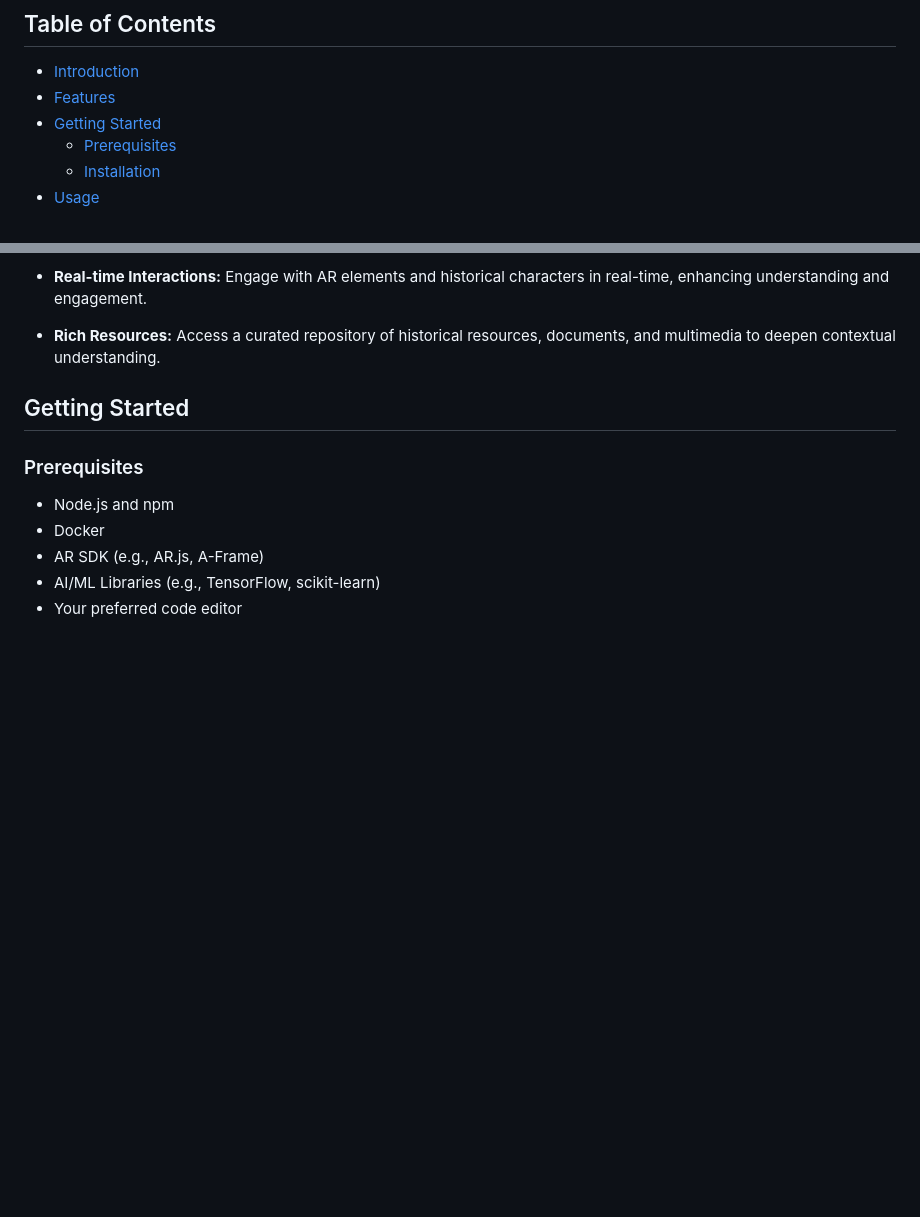
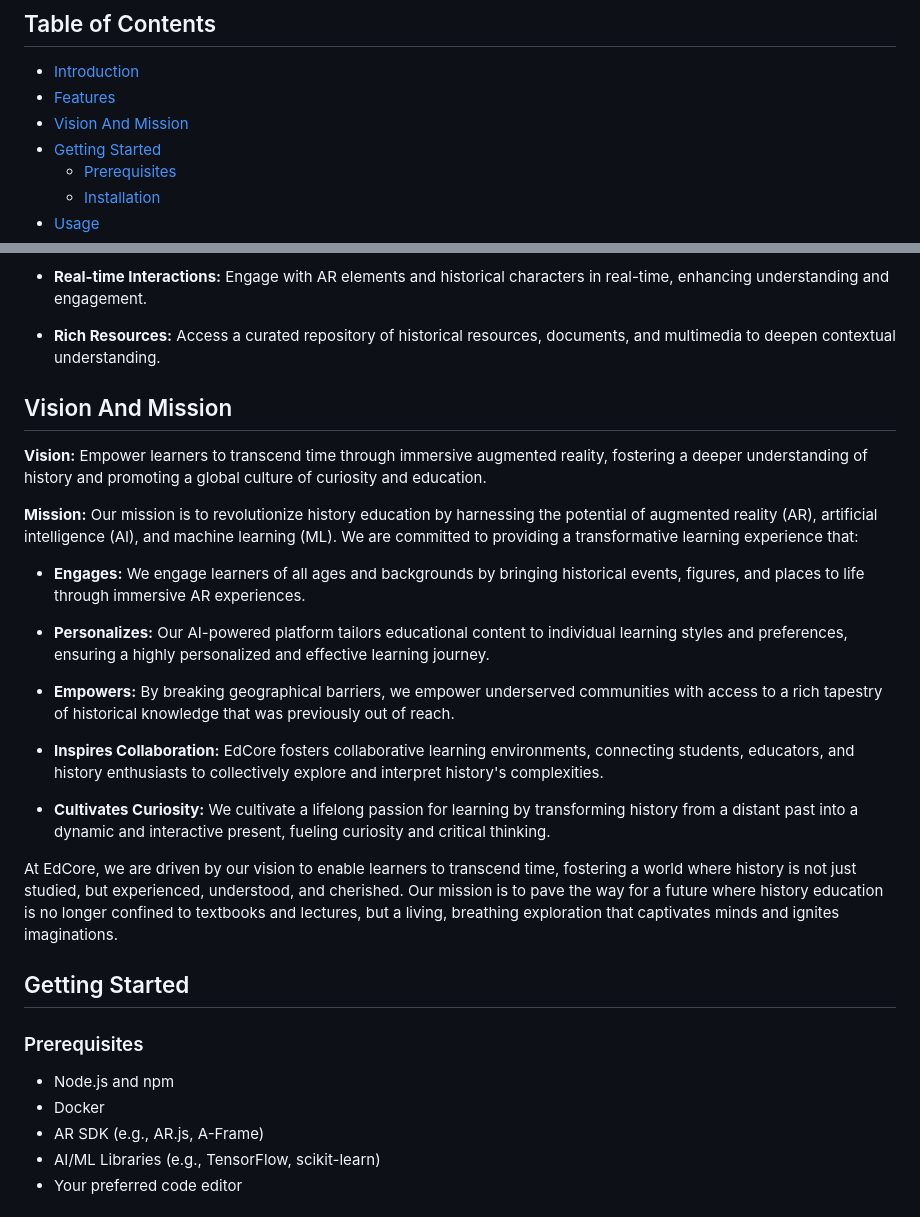
Before and after one commit to KOSASIH/EdCore, a Markdown page: README.md, 2 parts joined by grey strips. Drawn GitHub-style; blank space fills up the shorter version.

```diff
--- a/README.md
+++ b/README.md
@@ -9,6 +9,7 @@ EdCore is an innovative Augmented Reality (AR) history education microservice ap
 
 - [Introduction](#introduction)
 - [Features](#features)
+- [Vision And Mission](#vision-and-mission)
 - [Getting Started](#getting-started)
   - [Prerequisites](#prerequisites)
   - [Installation](#installation)
@@ -47,6 +48,26 @@ EdCore redefines history education by blending cutting-edge Augmented Reality te
 - **Real-time Interactions:** Engage with AR elements and historical characters in real-time, enhancing understanding and engagement.
 
 - **Rich Resources:** Access a curated repository of historical resources, documents, and multimedia to deepen contextual understanding.
+
+## Vision And Mission
+
+**Vision:**
+Empower learners to transcend time through immersive augmented reality, fostering a deeper understanding of history and promoting a global culture of curiosity and education.
+
+**Mission:**
+Our mission is to revolutionize history education by harnessing the potential of augmented reality (AR), artificial intelligence (AI), and machine learning (ML). We are committed to providing a transformative learning experience that:
+
+- **Engages:** We engage learners of all ages and backgrounds by bringing historical events, figures, and places to life through immersive AR experiences.
+
+- **Personalizes:** Our AI-powered platform tailors educational content to individual learning styles and preferences, ensuring a highly personalized and effective learning journey.
+
+- **Empowers:** By breaking geographical barriers, we empower underserved communities with access to a rich tapestry of historical knowledge that was previously out of reach.
+
+- **Inspires Collaboration:** EdCore fosters collaborative learning environments, connecting students, educators, and history enthusiasts to collectively explore and interpret history's complexities.
+
+- **Cultivates Curiosity:** We cultivate a lifelong passion for learning by transforming history from a distant past into a dynamic and interactive present, fueling curiosity and critical thinking.
+
+At EdCore, we are driven by our vision to enable learners to transcend time, fostering a world where history is not just studied, but experienced, understood, and cherished. Our mission is to pave the way for a future where history education is no longer confined to textbooks and lectures, but a living, breathing exploration that captivates minds and ignites imaginations.
 
 ## Getting Started
 
```
